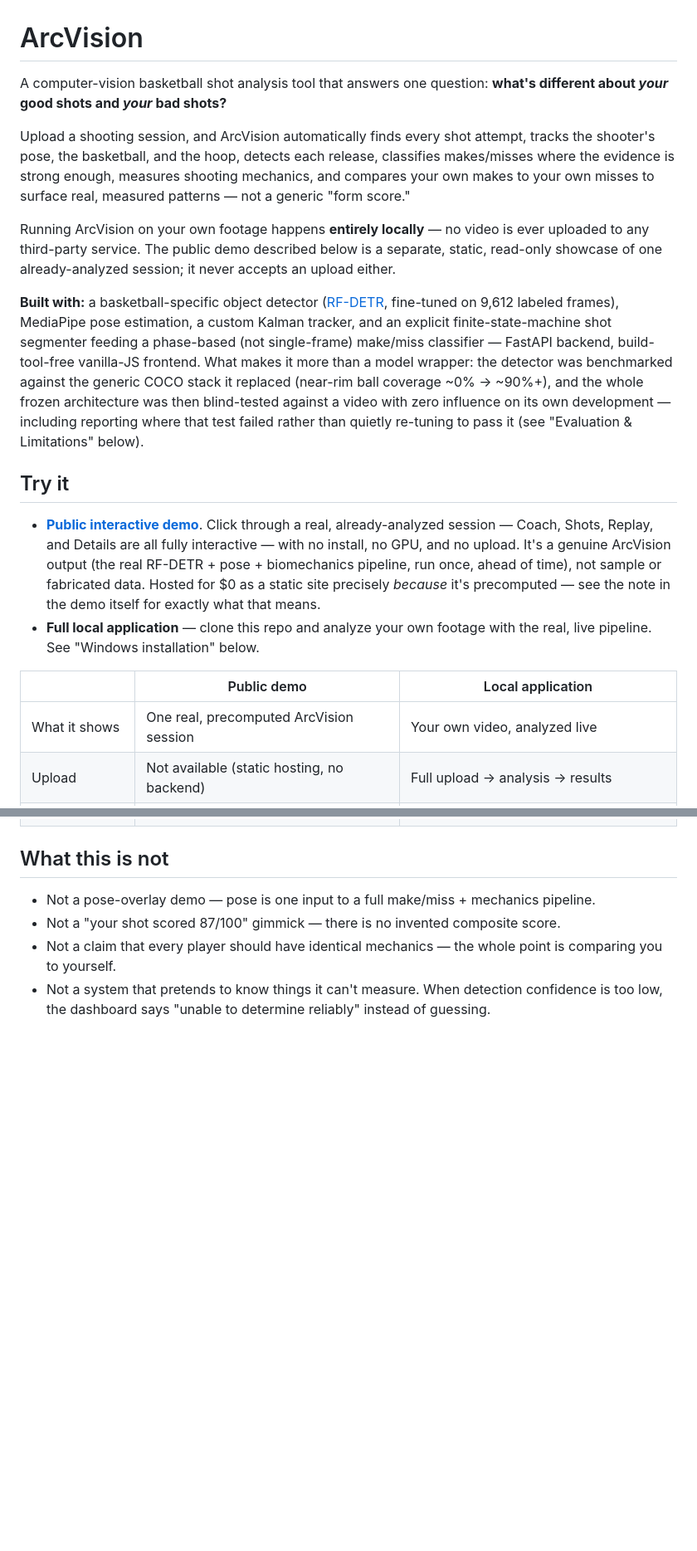
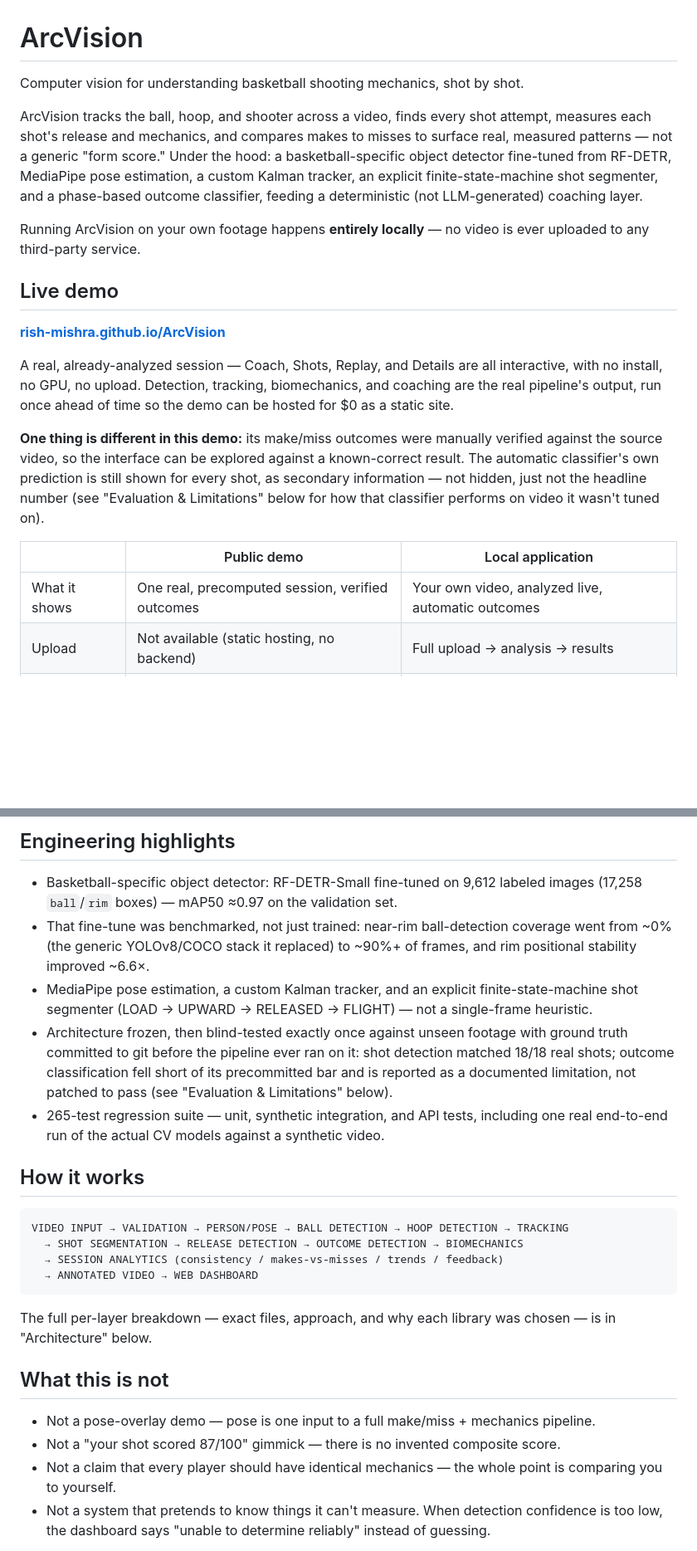
Before and after one commit to rish-mishra/ArcVision, a Markdown page: README.md, 2 parts joined by grey strips. Shown at 83% size. Rendered like a GitHub page; blank space fills up the shorter version.

Commit message:
Improve README project overview
Co-Authored-By: Claude Sonnet 5 <noreply@anthropic.com>

````diff
--- a/README.md
+++ b/README.md
@@ -1,40 +1,34 @@
 # ArcVision
 
-A computer-vision basketball shot analysis tool that answers one question: **what's
-different about *your* good shots and *your* bad shots?**
+Computer vision for understanding basketball shooting mechanics, shot by shot.
 
-Upload a shooting session, and ArcVision automatically finds every shot attempt, tracks the
-shooter's pose, the basketball, and the hoop, detects each release, classifies makes/misses
-where the evidence is strong enough, measures shooting mechanics, and compares your own makes
-to your own misses to surface real, measured patterns — not a generic "form score."
+ArcVision tracks the ball, hoop, and shooter across a video, finds every shot attempt, measures
+each shot's release and mechanics, and compares makes to misses to surface real, measured
+patterns — not a generic "form score." Under the hood: a basketball-specific object detector
+fine-tuned from RF-DETR, MediaPipe pose estimation, a custom Kalman tracker, an explicit
+finite-state-machine shot segmenter, and a phase-based outcome classifier, feeding a
+deterministic (not LLM-generated) coaching layer.
 
 Running ArcVision on your own footage happens **entirely locally** — no video is ever uploaded
-to any third-party service. The public demo described below is a separate, static, read-only
-showcase of one already-analyzed session; it never accepts an upload either.
+to any third-party service.
 
-**Built with:** a basketball-specific object detector ([RF-DETR](https://github.com/roboflow/rf-detr),
-fine-tuned on 9,612 labeled frames), MediaPipe pose estimation, a custom Kalman tracker, and an
-explicit finite-state-machine shot segmenter feeding a phase-based (not single-frame) make/miss
-classifier — FastAPI backend, build-tool-free vanilla-JS frontend. What makes it more than a
-model wrapper: the detector was benchmarked against the generic COCO stack it replaced (near-rim
-ball coverage ~0% → ~90%+), and the whole frozen architecture was then blind-tested against a
-video with zero influence on its own development — including reporting where that test failed
-rather than quietly re-tuning to pass it (see "Evaluation & Limitations" below).
+## Live demo
 
-## Try it
+**[rish-mishra.github.io/ArcVision](https://rish-mishra.github.io/ArcVision/)**
 
-- **[Public interactive demo](https://rish-mishra.github.io/ArcVision/)**. Click through a real, already-analyzed
-  session — Coach, Shots, Replay, and Details are all fully interactive — with no install, no
-  GPU, and no upload. It's a genuine ArcVision output (the real RF-DETR + pose + biomechanics
-  pipeline, run once, ahead of time), not sample or fabricated data. Hosted for $0 as a static
-  site precisely *because* it's precomputed — see the note in the demo itself for exactly what
-  that means.
-- **Full local application** — clone this repo and analyze your own footage with the real,
-  live pipeline. See "Windows installation" below.
+A real, already-analyzed session — Coach, Shots, Replay, and Details are all interactive, with
+no install, no GPU, no upload. Detection, tracking, biomechanics, and coaching are the real
+pipeline's output, run once ahead of time so the demo can be hosted for $0 as a static site.
+
+**One thing is different in this demo:** its make/miss outcomes were manually verified against
+the source video, so the interface can be explored against a known-correct result. The automatic
+classifier's own prediction is still shown for every shot, as secondary information — not
+hidden, just not the headline number (see "Evaluation & Limitations" below for how that
+classifier performs on video it wasn't tuned on).
 
 | | Public demo | Local application |
 |---|---|---|
-| What it shows | One real, precomputed ArcVision session | Your own video, analyzed live |
+| What it shows | One real, precomputed session, verified outcomes | Your own video, analyzed live, automatic outcomes |
 | Upload | Not available (static hosting, no backend) | Full upload → analysis → results |
 | Cost to run | $0, nothing to install | Free, but needs Python and this repo locally |
 | RF-DETR / GPU | Not needed — nothing runs live | Runs the real fine-tuned detector |
@@ -41,3 +49,30 @@ rather than quietly re-tuning to pass it (see "Evaluation & Limitations" below).
+## Engineering highlights
+
+- Basketball-specific object detector: RF-DETR-Small fine-tuned on 9,612 labeled images
+  (17,258 `ball`/`rim` boxes) — mAP50 ≈0.97 on the validation set.
+- That fine-tune was benchmarked, not just trained: near-rim ball-detection coverage went from
+  ~0% (the generic YOLOv8/COCO stack it replaced) to ~90%+ of frames, and rim positional
+  stability improved ~6.6×.
+- MediaPipe pose estimation, a custom Kalman tracker, and an explicit finite-state-machine shot
+  segmenter (LOAD → UPWARD → RELEASED → FLIGHT) — not a single-frame heuristic.
+- Architecture frozen, then blind-tested exactly once against unseen footage with ground truth
+  committed to git before the pipeline ever ran on it: shot detection matched 18/18 real shots;
+  outcome classification fell short of its precommitted bar and is reported as a documented
+  limitation, not patched to pass (see "Evaluation & Limitations" below).
+- 265-test regression suite — unit, synthetic integration, and API tests, including one real
+  end-to-end run of the actual CV models against a synthetic video.
+
+## How it works
+
+```
+VIDEO INPUT → VALIDATION → PERSON/POSE → BALL DETECTION → HOOP DETECTION → TRACKING
+  → SHOT SEGMENTATION → RELEASE DETECTION → OUTCOME DETECTION → BIOMECHANICS
+  → SESSION ANALYTICS (consistency / makes-vs-misses / trends / feedback)
+  → ANNOTATED VIDEO → WEB DASHBOARD
+```
+
+The full per-layer breakdown — exact files, approach, and why each library was chosen — is in
+"Architecture" below.
 
 ## What this is not
 
````
Also changed, not shown: other parts of README.md (+17 -19 lines).
